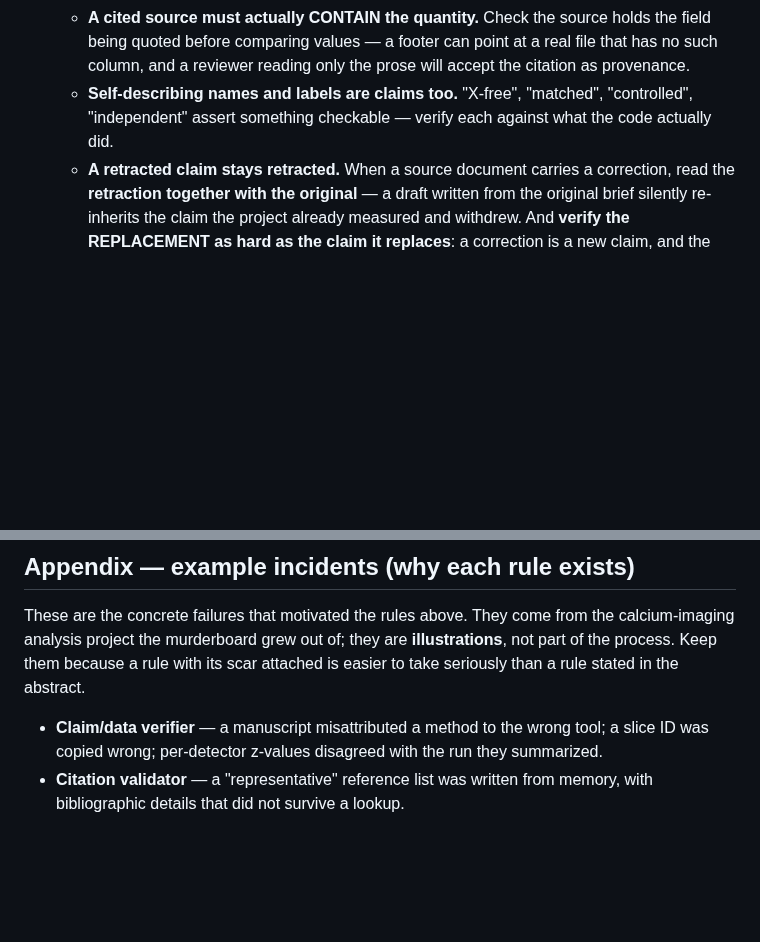
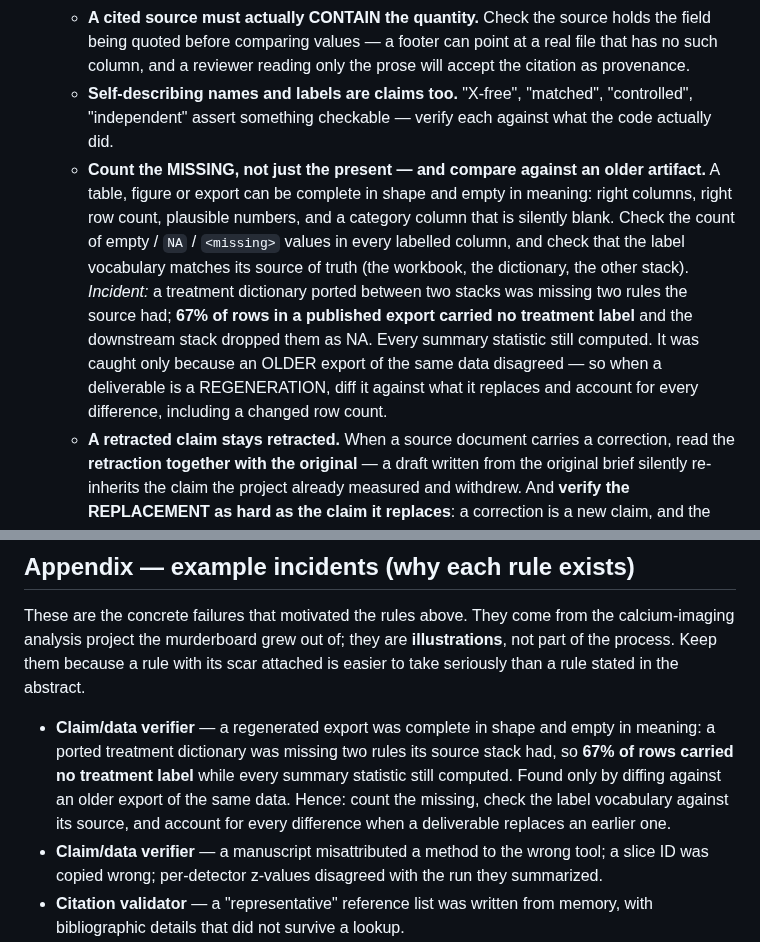
Before and after one commit to syncytium2/murderboard, a Markdown page: doc_review_process.md, 2 parts joined by grey strips. Rendered like a GitHub page; blank space fills up the shorter version.

Commit message:
Claim & data verifier: count the MISSING, and diff a regeneration against what it replaces
A deliverable can be complete in shape and empty in meaning. Incident that prompted this: a
treatment dictionary ported between two analysis stacks was missing two rules the source had,
so 67% of rows in an export carried no treatment label -- right columns, right row count,
plausible numbers, category column silently blank, and the downstream stack dropping them as
NA. Every summary statistic still computed.

Nothing in the review process asked 'how many values are missing?' -- only whether the
present ones were right. Adding it to the claim ledger, together with the check that actually
caught it: when a deliverable REGENERATES something, diff it against what it replaces and
account for every difference, including a changed row count. That diff was the only reason
this surfaced before publication.

```diff
--- a/doc_review_process.md
+++ b/doc_review_process.md
@@ -179,6 +179,17 @@ defect a role whose unit matches it (11, 9), or it will be found by the reader i
      and a reviewer reading only the prose will accept the citation as provenance.
    - **Self-describing names and labels are claims too.** "X-free", "matched", "controlled",
      "independent" assert something checkable — verify each against what the code actually did.
+   - **Count the MISSING, not just the present — and compare against an older artifact.** A
+     table, figure or export can be complete in shape and empty in meaning: right columns,
+     right row count, plausible numbers, and a category column that is silently blank. Check
+     the count of empty / `NA` / `<missing>` values in every labelled column, and check that
+     the label vocabulary matches its source of truth (the workbook, the dictionary, the
+     other stack). *Incident:* a treatment dictionary ported between two stacks was missing
+     two rules the source had; **67% of rows in a published export carried no treatment
+     label** and the downstream stack dropped them as NA. Every summary statistic still
+     computed. It was caught only because an OLDER export of the same data disagreed — so
+     when a deliverable is a REGENERATION, diff it against what it replaces and account for
+     every difference, including a changed row count.
    - **A retracted claim stays retracted.** When a source document carries a correction, read the
      **retraction together with the original** — a draft written from the original brief silently
      re-inherits the claim the project already measured and withdrew. And **verify the REPLACEMENT
@@ -706,6 +717,12 @@ calcium-imaging analysis project the murderboard grew out of; they are **illustr
 not part of the process. Keep them because a rule with its scar attached is easier to take
 seriously than a rule stated in the abstract.
 
+- **Claim/data verifier** — a regenerated export was complete in shape and empty in meaning:
+  a ported treatment dictionary was missing two rules its source stack had, so **67% of rows
+  carried no treatment label** while every summary statistic still computed. Found only by
+  diffing against an older export of the same data. Hence: count the missing, check the label
+  vocabulary against its source, and account for every difference when a deliverable replaces
+  an earlier one.
 - **Claim/data verifier** — a manuscript misattributed a method to the wrong tool; a slice
   ID was copied wrong; per-detector z-values disagreed with the run they summarized.
 - **Citation validator** — a "representative" reference list was written from memory, with
```
